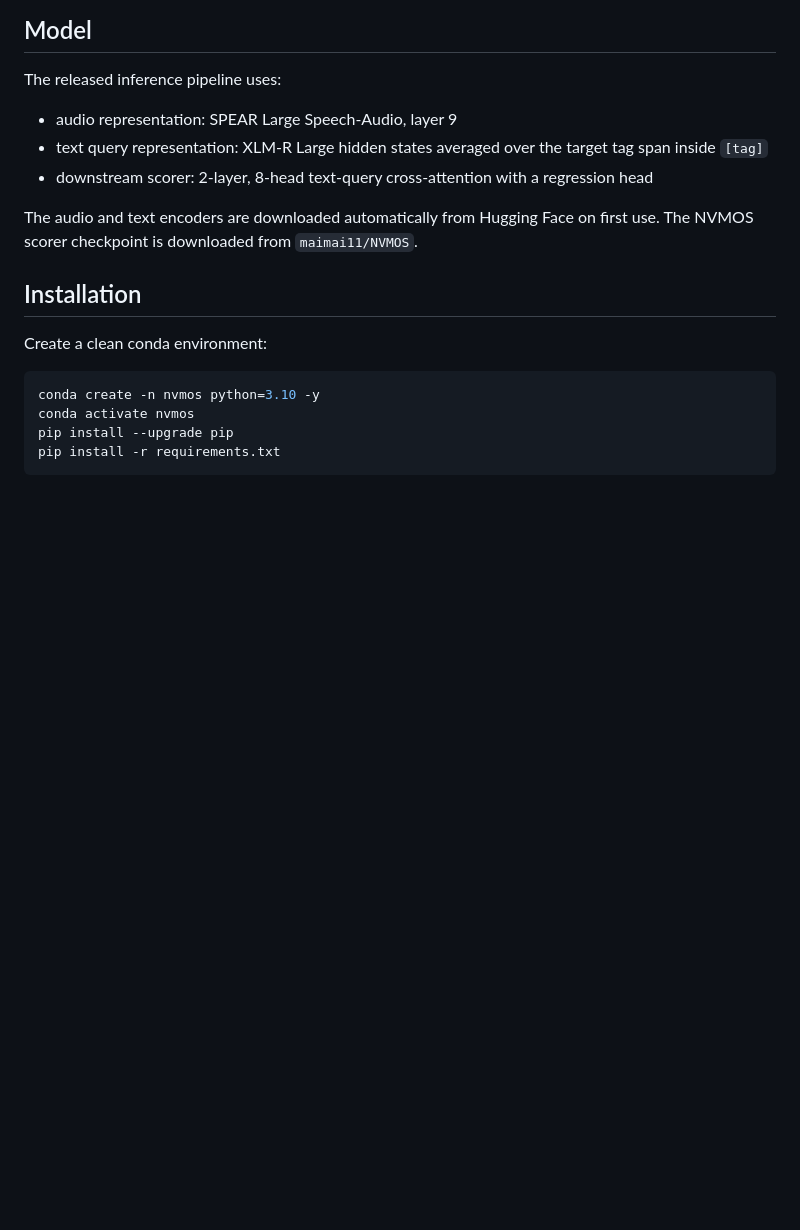
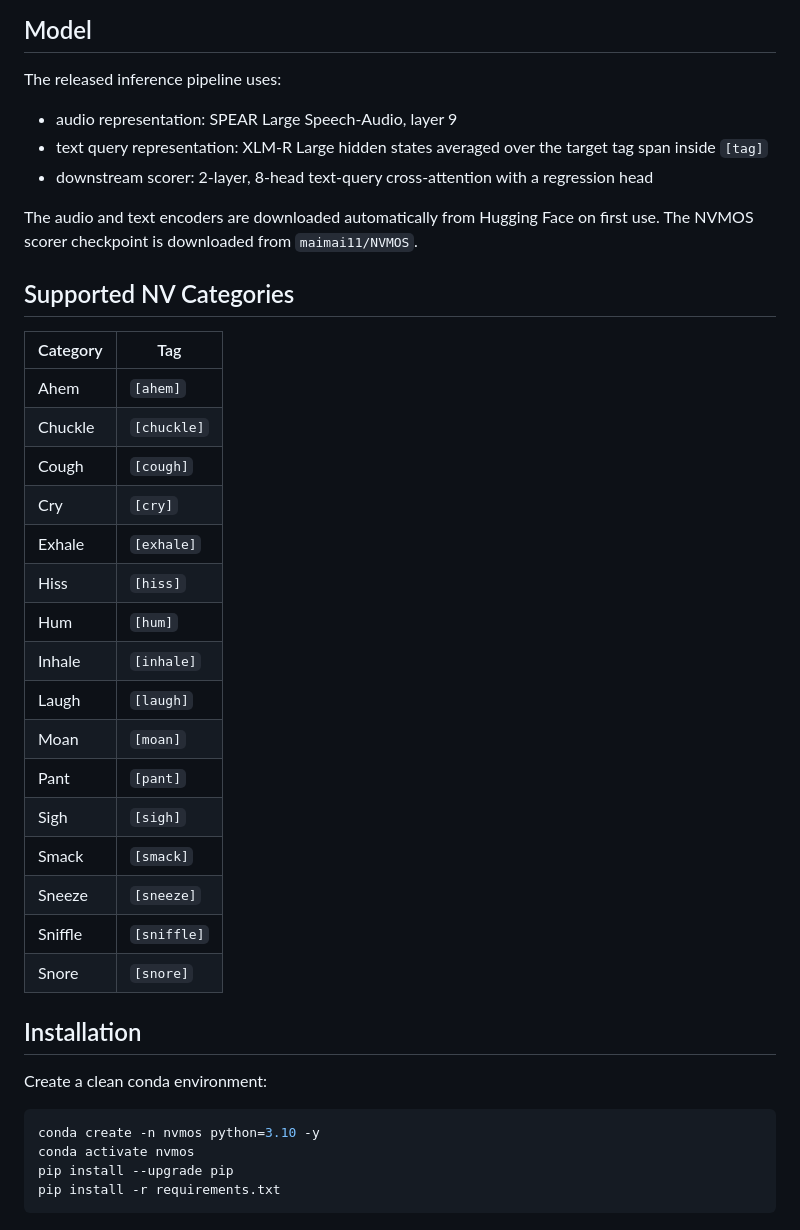
Before and after one commit to yongaifadian1/NVMOS, a Markdown page: README.md, the part around one of its changes. Rendered like a GitHub page; blank space fills up the shorter version.

Commit message:
Add supported NV category tables to README

```diff
--- a/README.md
+++ b/README.md
@@ -13,6 +13,27 @@ The released inference pipeline uses:
 - downstream scorer: 2-layer, 8-head text-query cross-attention with a regression head
 
 The audio and text encoders are downloaded automatically from Hugging Face on first use. The NVMOS scorer checkpoint is downloaded from `maimai11/NVMOS`.
+
+## Supported NV Categories
+
+| Category | Tag |
+| --- | --- |
+| Ahem | `[ahem]` |
+| Chuckle | `[chuckle]` |
+| Cough | `[cough]` |
+| Cry | `[cry]` |
+| Exhale | `[exhale]` |
+| Hiss | `[hiss]` |
+| Hum | `[hum]` |
+| Inhale | `[inhale]` |
+| Laugh | `[laugh]` |
+| Moan | `[moan]` |
+| Pant | `[pant]` |
+| Sigh | `[sigh]` |
+| Smack | `[smack]` |
+| Sneeze | `[sneeze]` |
+| Sniffle | `[sniffle]` |
+| Snore | `[snore]` |
 
 ## Installation
 
```
Also changed, not shown: other parts of README.md (+21 -0 lines).
